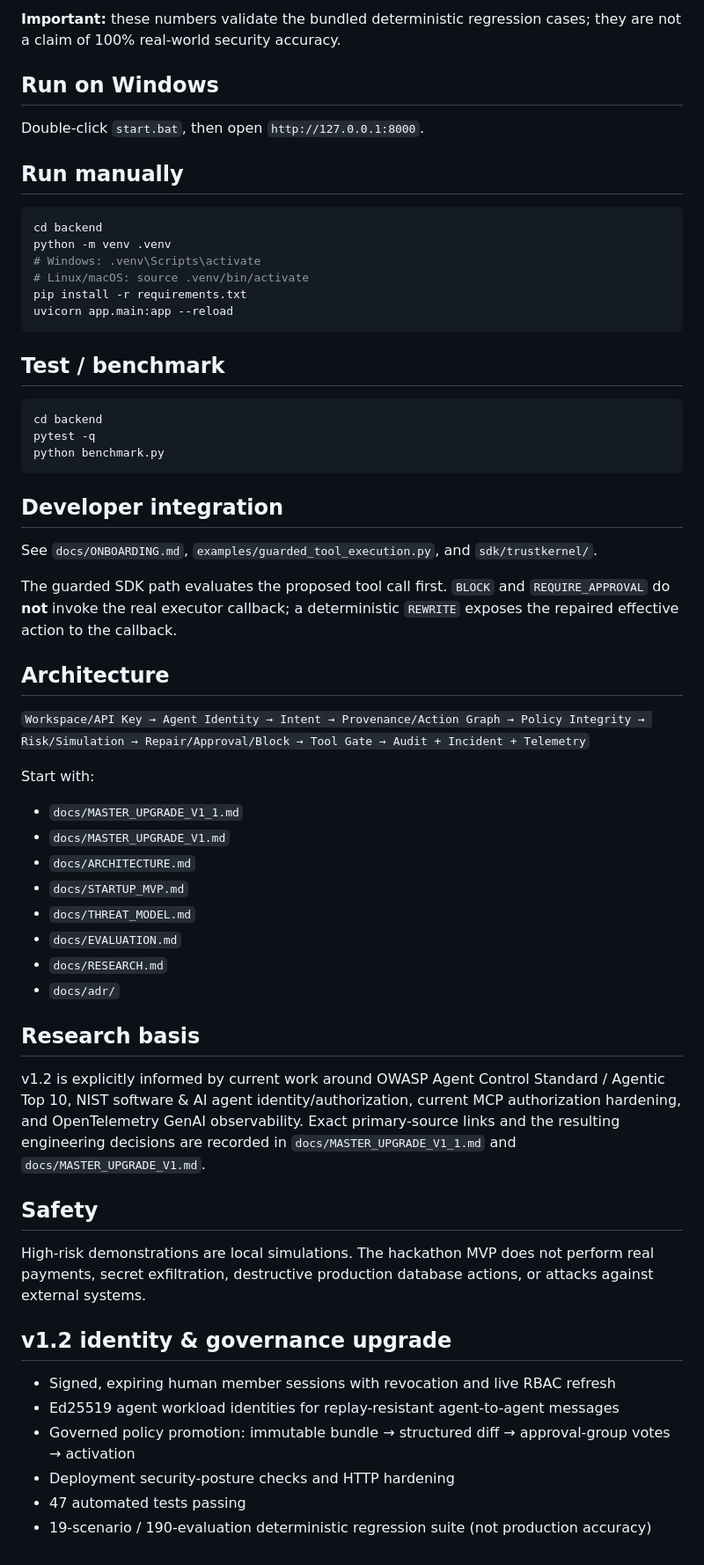
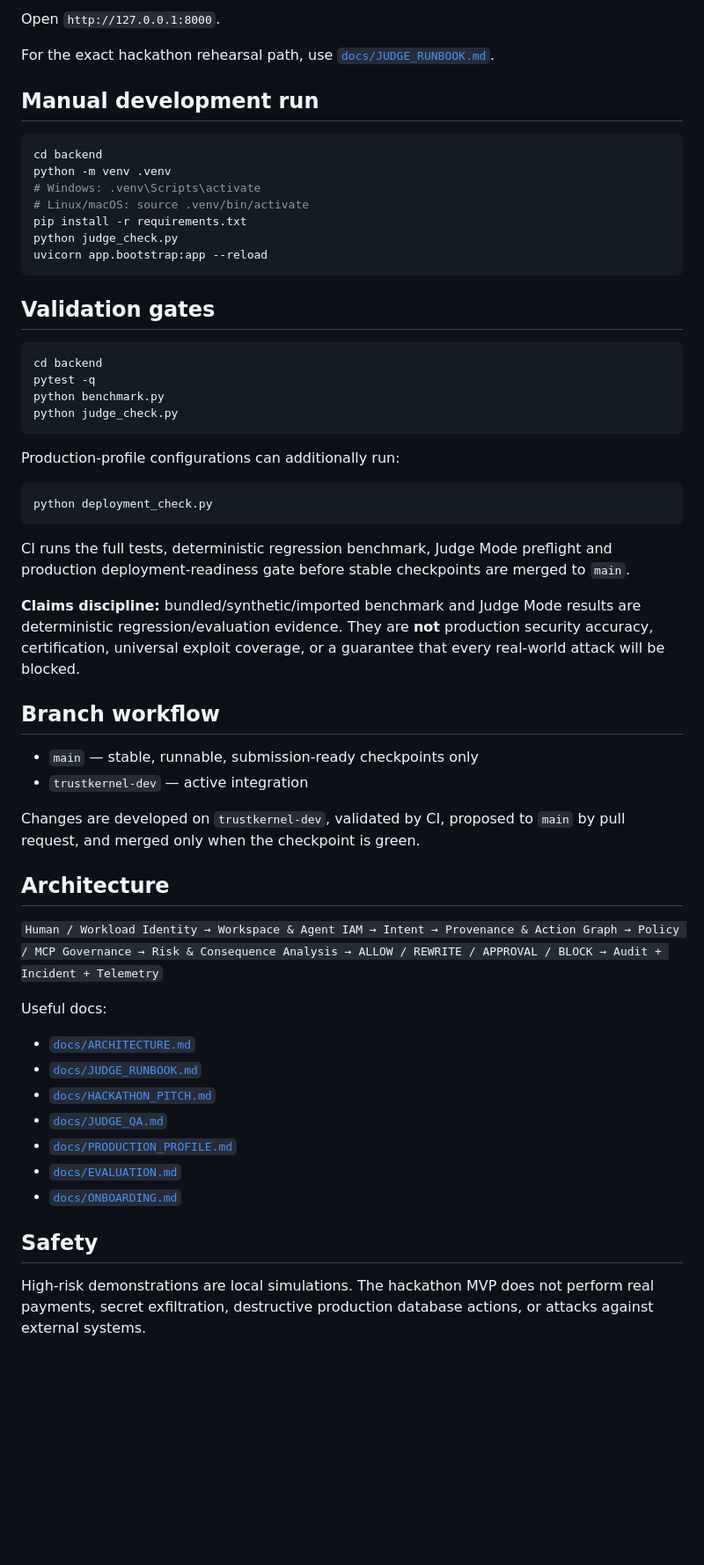
Before and after one commit to omghotekar01-dotcom/KURUKSHETRA-2.0.1, a Markdown page: README.md, the part around one of its changes. Shown at 88% size. GitHub-like rendering; blank space fills up the shorter version.

````diff
--- a/README.md
+++ b/README.md
@@ -66,11 +48,9 @@ Current local checkpoint:
 
-**Important:** these numbers validate the bundled deterministic regression cases; they are not a claim of 100% real-world security accuracy.
+Open `http://127.0.0.1:8000`.
 
-## Run on Windows
+For the exact hackathon rehearsal path, use [`docs/JUDGE_RUNBOOK.md`](docs/JUDGE_RUNBOOK.md).
 
-Double-click `start.bat`, then open `http://127.0.0.1:8000`.
-
-## Run manually
+## Manual development run
 
 ```bash
 cd backend
@@ -78,50 +58,50 @@ python -m venv .venv
 # Windows: .venv\Scripts\activate
 # Linux/macOS: source .venv/bin/activate
 pip install -r requirements.txt
-uvicorn app.main:app --reload
+python judge_check.py
+uvicorn app.bootstrap:app --reload
 ```
 
-## Test / benchmark
+## Validation gates
 
 ```bash
 cd backend
 pytest -q
 python benchmark.py
+python judge_check.py
 ```
 
-## Developer integration
+Production-profile configurations can additionally run:
 
-See `docs/ONBOARDING.md`, `examples/guarded_tool_execution.py`, and `sdk/trustkernel/`.
+```bash
+python deployment_check.py
+```
 
-The guarded SDK path evaluates the proposed tool call first. `BLOCK` and `REQUIRE_APPROVAL` do **not** invoke the real executor callback; a deterministic `REWRITE` exposes the repaired effective action to the callback.
+CI runs the full tests, deterministic regression benchmark, Judge Mode preflight and production deployment-readiness gate before stable checkpoints are merged to `main`.
+
+**Claims discipline:** bundled/synthetic/imported benchmark and Judge Mode results are deterministic regression/evaluation evidence. They are **not** production security accuracy, certification, universal exploit coverage, or a guarantee that every real-world attack will be blocked.
+
+## Branch workflow
+
+- `main` — stable, runnable, submission-ready checkpoints only
+- `trustkernel-dev` — active integration
+
+Changes are developed on `trustkernel-dev`, validated by CI, proposed to `main` by pull request, and merged only when the checkpoint is green.
 
 ## Architecture
 
-`Workspace/API Key → Agent Identity → Intent → Provenance/Action Graph → Policy Integrity → Risk/Simulation → Repair/Approval/Block → Tool Gate → Audit + Incident + Telemetry`
+`Human / Workload Identity → Workspace & Agent IAM → Intent → Provenance & Action Graph → Policy / MCP Governance → Risk & Consequence Analysis → ALLOW / REWRITE / APPROVAL / BLOCK → Audit + Incident + Telemetry`
 
-Start with:
-- `docs/MASTER_UPGRADE_V1_1.md`
-- `docs/MASTER_UPGRADE_V1.md`
-- `docs/ARCHITECTURE.md`
-- `docs/STARTUP_MVP.md`
-- `docs/THREAT_MODEL.md`
-- `docs/EVALUATION.md`
-- `docs/RESEARCH.md`
-- `docs/adr/`
+Useful docs:
 
-## Research basis
-
-v1.2 is explicitly informed by current work around OWASP Agent Control Standard / Agentic Top 10, NIST software & AI agent identity/authorization, current MCP authorization hardening, and OpenTelemetry GenAI observability. Exact primary-source links and the resulting engineering decisions are recorded in `docs/MASTER_UPGRADE_V1_1.md` and `docs/MASTER_UPGRADE_V1.md`.
+- [`docs/ARCHITECTURE.md`](docs/ARCHITECTURE.md)
+- [`docs/JUDGE_RUNBOOK.md`](docs/JUDGE_RUNBOOK.md)
+- [`docs/HACKATHON_PITCH.md`](docs/HACKATHON_PITCH.md)
+- [`docs/JUDGE_QA.md`](docs/JUDGE_QA.md)
+- [`docs/PRODUCTION_PROFILE.md`](docs/PRODUCTION_PROFILE.md)
+- [`docs/EVALUATION.md`](docs/EVALUATION.md)
+- [`docs/ONBOARDING.md`](docs/ONBOARDING.md)
 
 ## Safety
 
 High-risk demonstrations are local simulations. The hackathon MVP does not perform real payments, secret exfiltration, destructive production database actions, or attacks against external systems.
-
-## v1.2 identity & governance upgrade
-
-- Signed, expiring human member sessions with revocation and live RBAC refresh
-- Ed25519 agent workload identities for replay-resistant agent-to-agent messages
-- Governed policy promotion: immutable bundle → structured diff → approval-group votes → activation
-- Deployment security-posture checks and HTTP hardening
-- 47 automated tests passing
-- 19-scenario / 190-evaluation deterministic regression suite (not production accuracy)
````
Also changed, not shown: other parts of README.md (+32 -50 lines).
